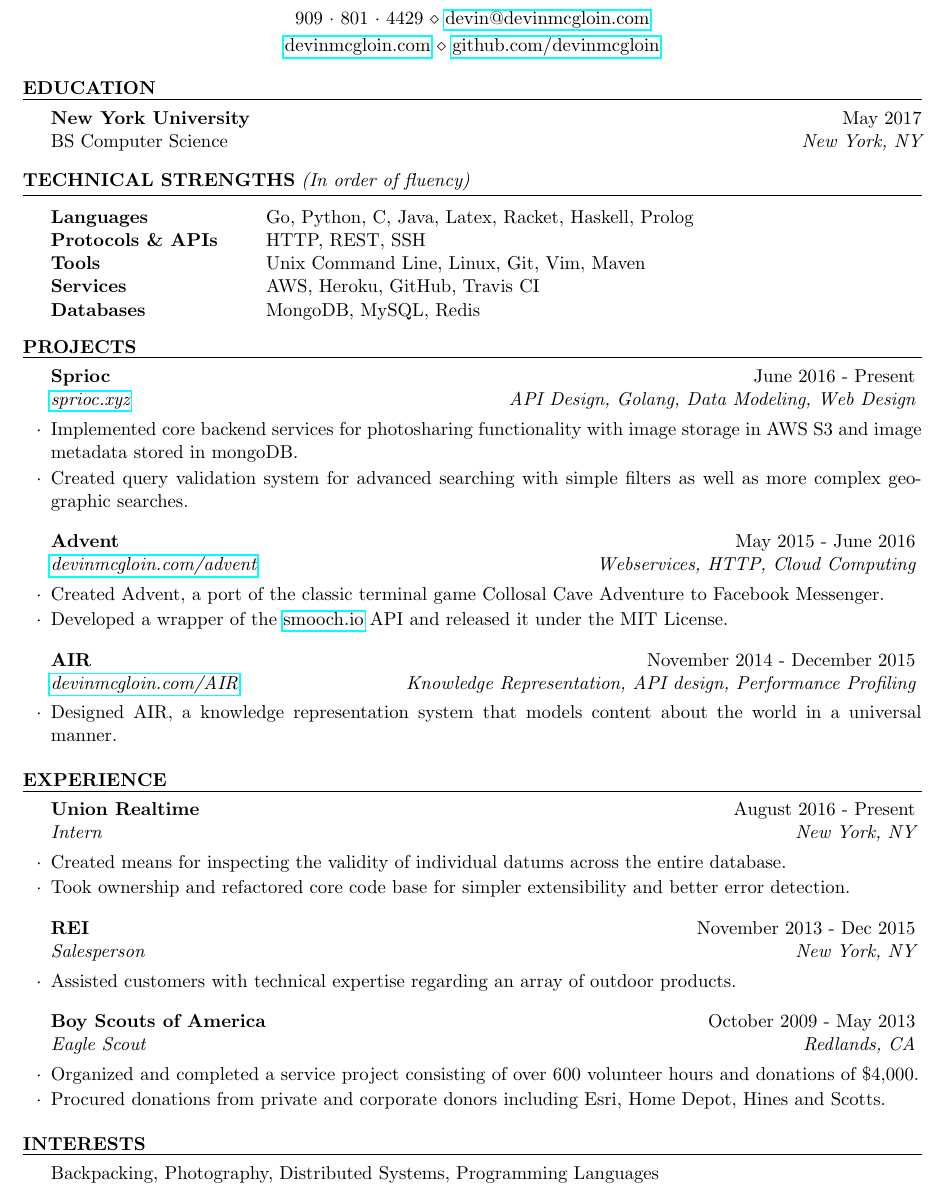
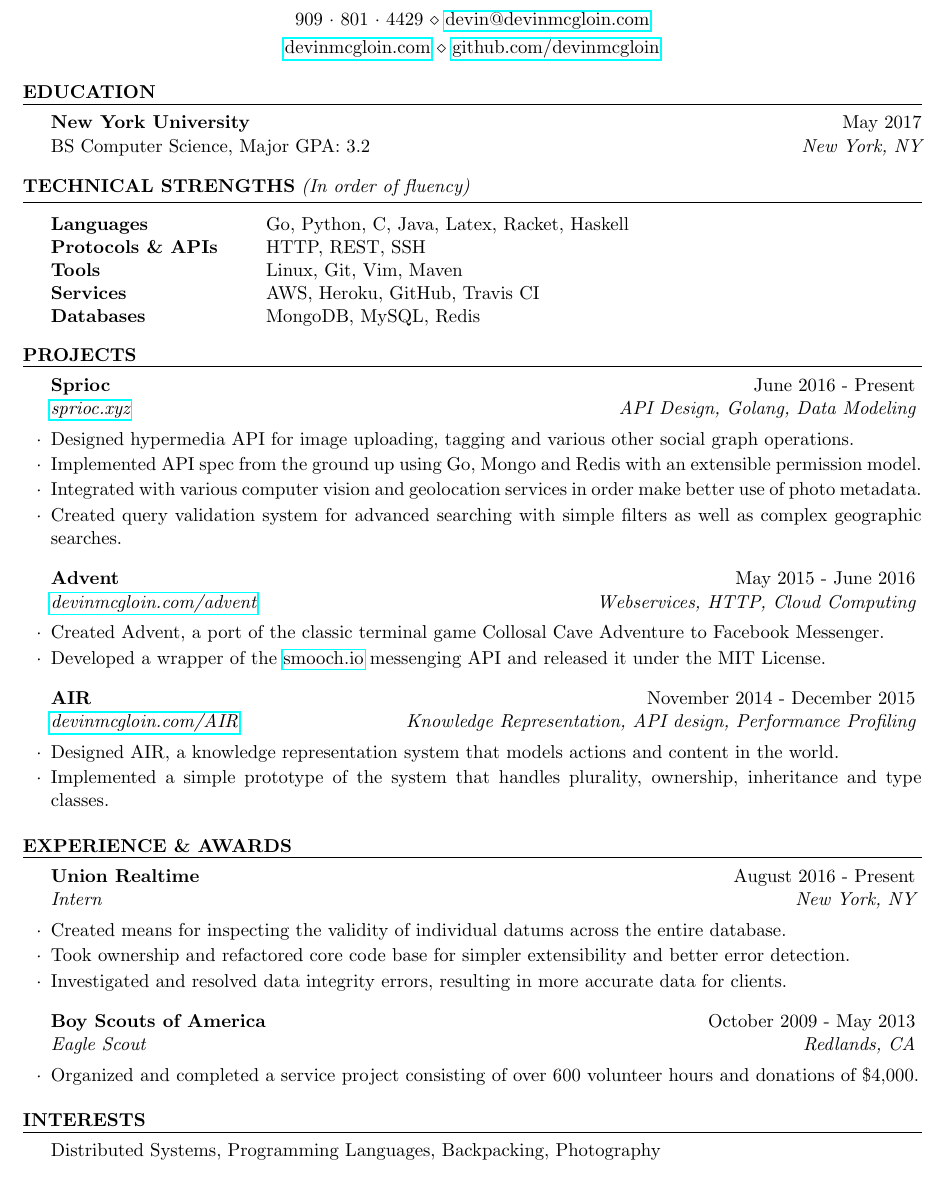
Before and after one commit to devinmcgloin/resume, a LaTeX CV (resume.tex): part of the page, cut so that both start at the same text. Compiled offline with pdfLaTeX.

Commit message:
Updated resume copy

```diff
--- a/resume.tex
+++ b/resume.tex
@@ -25,9 +25,9 @@
 \usepackage[left=0.6in,top=0.6in,right=0.6in,bottom=0.6in]{geometry} % Document margins
 \usepackage{hyperref}
 
-\name{Devin McGloin} % Your name
-\address{909~$\cdot$~801~$\cdot$~4429 \\ \href{mailto:devin@devinmcgloin.com}{devin@devinmcgloin.com}} % Your phone number and email
-\address{\href{https://devinmcgloin.com}{devinmcgloin.com} \\ \href{https://github.com/devinmcgloin}{github.com/devinmcgloin}} % Your phone number and email
+\name{Devin McGloin}
+\address{909~$\cdot$~801~$\cdot$~4429 \\ \href{mailto:devin@devinmcgloin.com}{devin@devinmcgloin.com}}
+\address{\href{https://devinmcgloin.com}{devinmcgloin.com} \\ \href{https://github.com/devinmcgloin}{github.com/devinmcgloin}}
 
 \begin{document}
 
@@ -47,7 +47,7 @@
 \begin{rSection}{Education}
 
 {\bf New York University} \hfill  May 2017 \\
-BS Computer Science \hfill {\em New York, NY}
+BS Computer Science, Major GPA: 3.2 \hfill {\em New York, NY}
 \end{rSection}
 
 %----------------------------------------------------------------------------------------
@@ -57,9 +57,9 @@ BS Computer Science \hfill {\em New York, NY}
 \begin{rSection}{Technical Strengths}{(In order of fluency)}
 
 \begin{tabular}{ @{} >{\bfseries}l @{\hspace{6ex}} l }
-Languages & Go, Python, C, Java, Latex, Racket, Haskell, Prolog\\
+Languages & Go, Python, C, Java, Latex, Racket, Haskell\\
 Protocols \& APIs & HTTP, REST, SSH\\
-Tools & Unix Command Line, Linux, Git, Vim, Maven\\
+Tools & Linux, Git, Vim, Maven\\
 Services & AWS, Heroku, GitHub, Travis CI\\
 Databases & MongoDB, MySQL, Redis\\
 \end{tabular}
@@ -74,45 +74,51 @@ Databases & MongoDB, MySQL, Redis\\
 \begin{rSection}{Projects}
 
 
-\begin{rSubsection}{Sprioc}{June 2016 - Present}{\href{https://sprioc.xyz}{sprioc.xyz}}{API Design, Golang, Data Modeling, Web Design}
-\item Implemented core backend services for photosharing functionality with image storage in AWS S3 and image metadata stored in mongoDB.
-\item Created query validation system for advanced searching with simple filters as well as more complex geographic searches.
+\begin{rSubsection}{Sprioc}{June 2016 - Present}{\href{https://sprioc.xyz}{sprioc.xyz}}{API Design, Golang, Data Modeling}
+\item Designed hypermedia API for image uploading, tagging and various other social graph operations.
+\item Implemented API spec from the ground up using Go, Mongo and Redis with an extensible permission model.
+\item Integrated with various computer vision and geolocation services in order make better use of photo metadata.
+\item Created query validation system for advanced searching with simple filters as well as complex geographic searches.
 \end{rSubsection}
 
 %------------------------------------------------
 
 \begin{rSubsection}{Advent}{May 2015 - June 2016}{\href{https://devinmcgloin.com/advent}{devinmcgloin.com/advent}}{Webservices, HTTP, Cloud Computing}
 \item Created Advent, a port of the classic terminal game Collosal Cave Adventure to Facebook Messenger.
-\item Developed a wrapper of the \href{https://smooch.io}{smooch.io} API and released it under the MIT License.
+\item Developed a wrapper of the \href{https://smooch.io}{smooch.io} messenging API and released it under the MIT License.
 \end{rSubsection}
 
 %------------------------------------------------
 
 \begin{rSubsection}{AIR}{November 2014 - December 2015}{\href{https://devinmcgloin.com/AIR}{devinmcgloin.com/AIR}}{Knowledge Representation, API design, Performance Profiling}
-\item Designed AIR, a knowledge representation system that models content about the world in a universal manner.
-% AIR operated under the assumption that content is key to intelligence. The central idea of the system was to represent content in a universal manner, let that content form a web of relationships, and then parse that web for information useful to NLP, and other tasks.
+\item Designed AIR, a knowledge representation system that models actions and content in the world.
+\item Implemented a simple prototype of the system that handles plurality, ownership, inheritance and type classes.
+% \item Developed
 \end{rSubsection}
 \end{rSection}
 
-\begin{rSection}{Experience}
+%------------------------------------------------
+
+\begin{rSection}{Experience \& Awards}
 
 \begin{rSubsection}{Union Realtime}{August 2016 - Present}{Intern}{New York, NY}
 % \item Developed anomily detection systems for timeseries data sets.
 \item Created means for inspecting the validity of individual datums across the entire database.
 \item Took ownership and refactored core code base for simpler extensibility and better error detection.
+\item Investigated and resolved data integrity errors, resulting in more accurate data for clients.
 \end{rSubsection}
 
 %------------------------------------------------
 
-\begin{rSubsection}{REI}{November 2013 - Dec 2015}{Salesperson}{New York, NY}
-\item Assisted customers with technical expertise regarding an array of outdoor products.
-\end{rSubsection}
+%\begin{rSubsection}{REI}{November 2013 - Dec 2015}{Salesperson}{New York, NY}
+%\item Assisted customers with technical expertise regarding an array of outdoor products.
+%\end{rSubsection}
 
 %------------------------------------------------
 
 \begin{rSubsection}{Boy Scouts of America}{October 2009 - May 2013}{Eagle Scout}{Redlands, CA}
 \item Organized and completed a service project consisting of over 600 volunteer hours and donations of \$4,000.
-\item Procured donations from private and corporate  donors including Esri, Home Depot, Hines and Scotts.
+%\item Procured donations from private and corporate  donors including Esri, Home Depot, Hines and Scotts.
 \end{rSubsection}
 
 \end{rSection}
@@ -120,7 +126,7 @@ Databases & MongoDB, MySQL, Redis\\
 
 \begin{rSection}{Interests}
 
-Backpacking, Photography, Distributed Systems, Programming Languages
+Distributed Systems, Programming Languages, Backpacking, Photography
 
 \end{rSection}
 
```
Also changed, not shown: resume.pdf, resume.tex (2 more changed lines).
